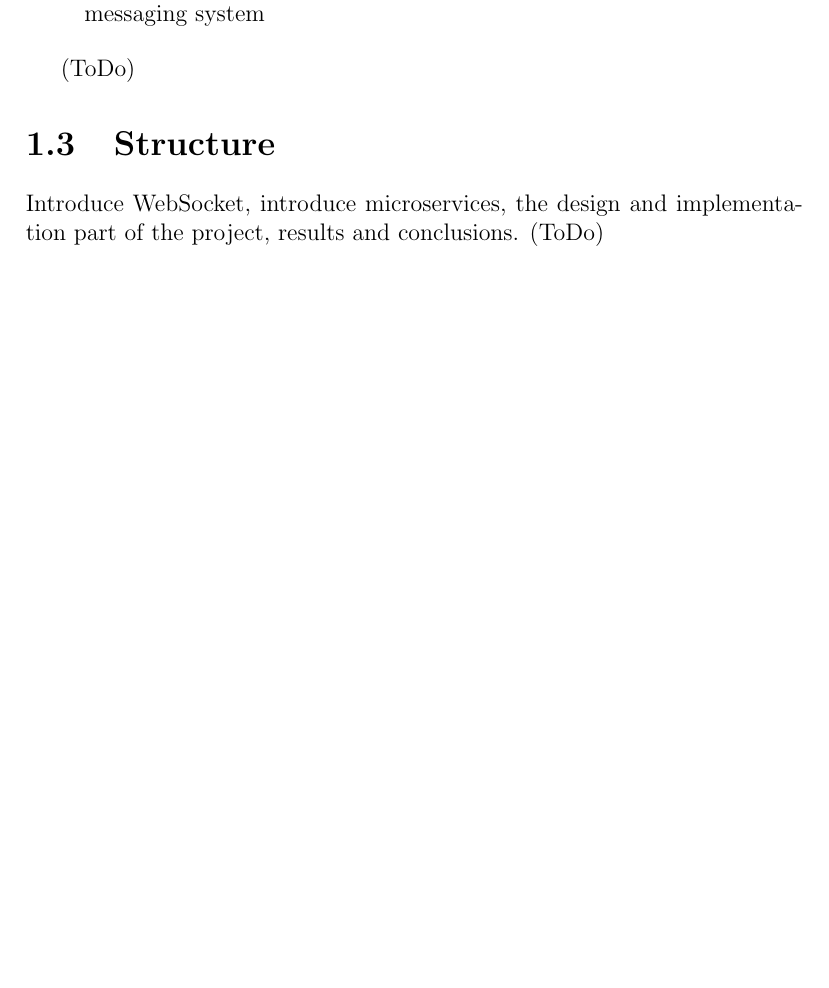
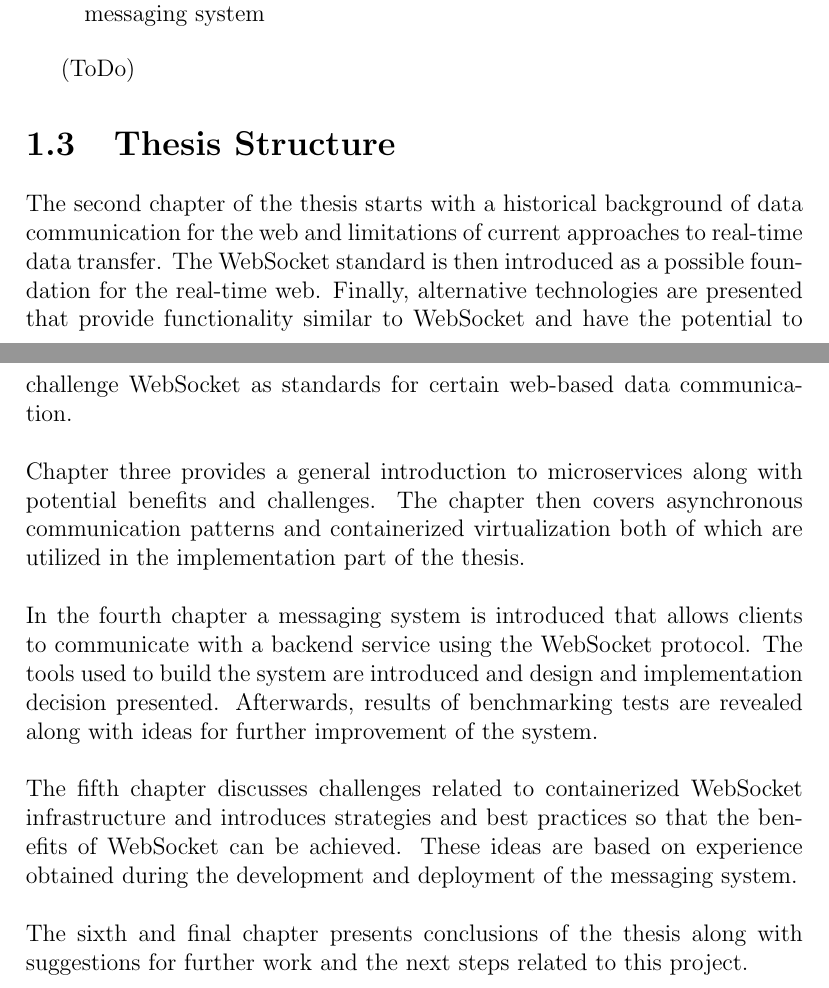
Before and after one commit to abjarnason/thesis, a LaTeX thesis (thesis.tex, which reads 1introduction.tex): part of page 5 of 26 before the commit and two parts of pages 5 and 6 of 27 after it, the two joined at a grey line, cut so that both start at the same text, the shorter picture padded with empty space. Compiled offline with pdfLaTeX.

Commit message:
thesis structure

```diff
--- a/1introduction.tex
+++ b/1introduction.tex
@@ -18,6 +18,14 @@ The objectives of this thesis are
 
 (ToDo)
 
-\section{Structure}
+\section{Thesis Structure}
 
-Introduce WebSocket, introduce microservices, the design and implementation part of the project, results and conclusions. (ToDo)
+The second chapter of the thesis starts with a historical background of data communication for the web and limitations of current approaches to real-time data transfer. The WebSocket standard is then introduced as a possible foundation for the real-time web. Finally, alternative technologies are presented that provide functionality similar to WebSocket and have the potential to challenge WebSocket as standards for certain web-based data communication.
+\\ \\
+Chapter three provides a general introduction to microservices along with potential benefits and challenges. The chapter then covers asynchronous communication patterns and containerized virtualization both of which are utilized in the implementation part of the thesis.
+\\ \\
+In the fourth chapter a messaging system is introduced that allows clients to communicate with a backend service using the WebSocket protocol. The tools used to build the system are introduced and design and implementation decision presented. Afterwards, results of benchmarking tests are revealed along with ideas for further improvement of the system.
+\\ \\
+The fifth chapter discusses challenges related to containerized WebSocket infrastructure and introduces strategies and best practices so that the benefits of WebSocket can be achieved. These ideas are based on experience obtained during the development and deployment of the messaging system.
+\\ \\
+The sixth and final chapter presents conclusions of the thesis along with suggestions for further work and the next steps related to this project.
```
